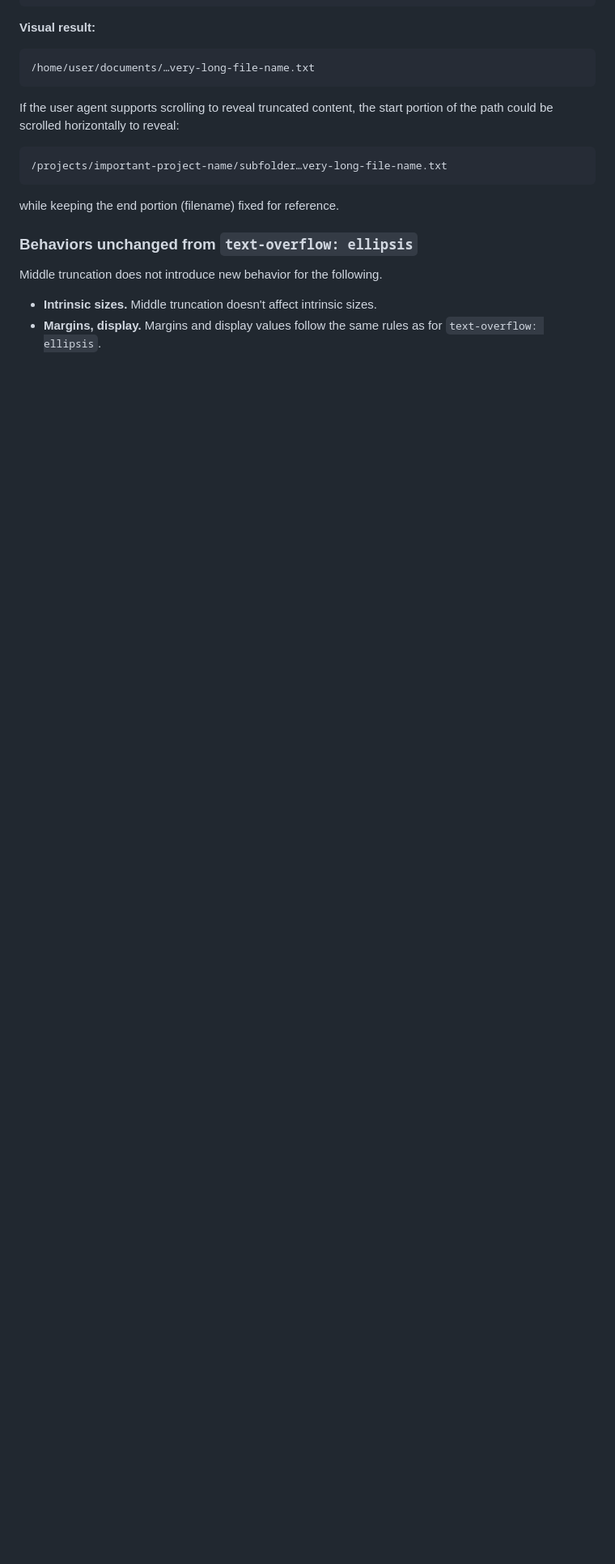
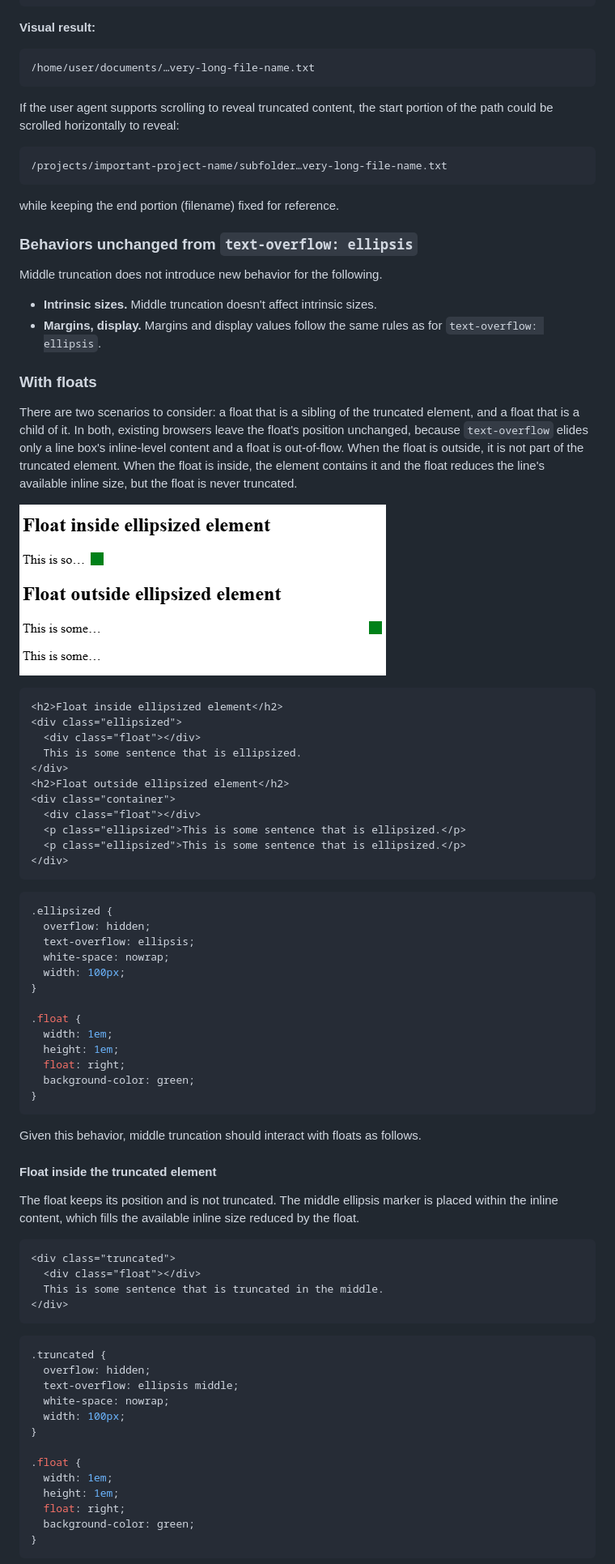
Before and after one commit to sharonhsl/CSS-overflow-4-middle-truncation, a Markdown page: README.md, the part around the change printed below. Shown: that part at 81% size. GitHub-like rendering; pictures changed too: images/end-ellipsis-with-floats.png (added); blank space fills up the shorter version.

Commit message:
add with floats description

````diff
--- a/README.md
+++ b/README.md
@@ -229,3 +229,68 @@ Middle truncation does not introduce new behavior for the following.
 - **Intrinsic sizes.** Middle truncation doesn't affect intrinsic sizes.
 - **Margins, display.** Margins and display values follow the same rules as for `text-overflow: ellipsis`.
 
+### With floats
+
+There are two scenarios to consider: a float that is a sibling of the truncated element, and a float that is a child of it. In both, existing browsers leave the float's position unchanged, because `text-overflow` elides only a line box's inline-level content and a float is out-of-flow. When the float is outside, it is not part of the truncated element. When the float is inside, the element contains it and the float reduces the line's available inline size, but the float is never truncated.
+
+![Comparison between a float inside and outside an ellipsized element in existing browser implementations](images/end-ellipsis-with-floats.png)
+
+```html
+<h2>Float inside ellipsized element</h2>
+<div class="ellipsized">
+  <div class="float"></div>
+  This is some sentence that is ellipsized.
+</div>
+<h2>Float outside ellipsized element</h2>
+<div class="container">
+  <div class="float"></div>
+  <p class="ellipsized">This is some sentence that is ellipsized.</p>
+  <p class="ellipsized">This is some sentence that is ellipsized.</p>
+</div>
+```
+
+```css
+.ellipsized {
+  overflow: hidden;
+  text-overflow: ellipsis;
+  white-space: nowrap;
+  width: 100px;
+}
+
+.float {
+  width: 1em;
+  height: 1em;
+  float: right;
+  background-color: green;
+}
+```
+
+Given this behavior, middle truncation should interact with floats as follows.
+
+#### Float inside the truncated element
+
+The float keeps its position and is not truncated. The middle ellipsis marker is placed within the inline content, which fills the available inline size reduced by the float.
+
+```html
+<div class="truncated">
+  <div class="float"></div>
+  This is some sentence that is truncated in the middle.
+</div>
+```
+
+```css
+.truncated {
+  overflow: hidden;
+  text-overflow: ellipsis middle;
+  white-space: nowrap;
+  width: 100px;
+}
+
+.float {
+  width: 1em;
+  height: 1em;
+  float: right;
+  background-color: green;
+}
+```
+
````
Also changed, not shown: other parts of README.md (+14 -5 lines).
